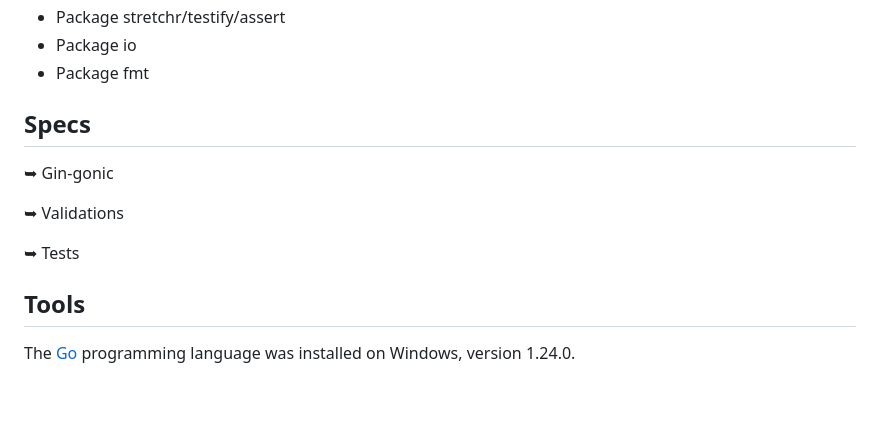
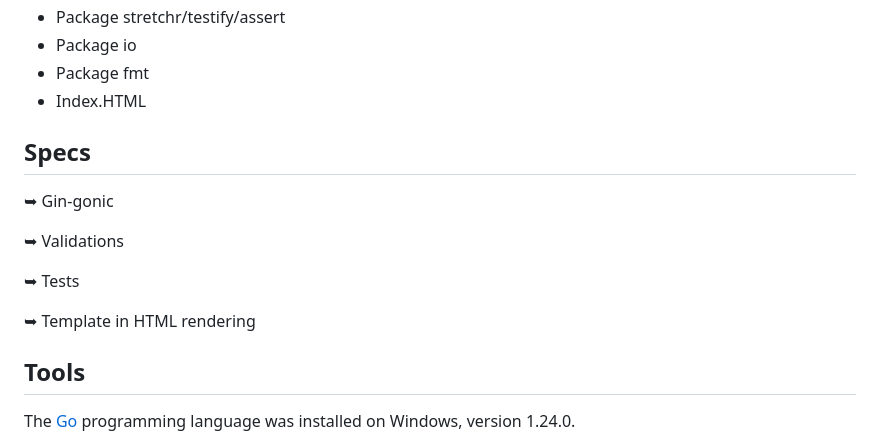
Before and after one commit to dornascarol/api-go-gin, a Markdown page: README.md, the part around the change. Drawn GitHub-style; blank space fills up the shorter version.

Commit message:
docs: add HTML rendering

```diff
--- a/README.md
+++ b/README.md
@@ -23,6 +23,7 @@ Developing a CRUD API using the Gin-Gonic framework with the objective of deepen
 * Package stretchr/testify/assert
 * Package io
 * Package fmt
+* Index.HTML
 
 
 ## Specs
@@ -31,6 +32,8 @@ Developing a CRUD API using the Gin-Gonic framework with the objective of deepen
 ➥ Validations
 
 ➥ Tests
+
+➥ Template in HTML rendering
 
 
 ## Tools
```
